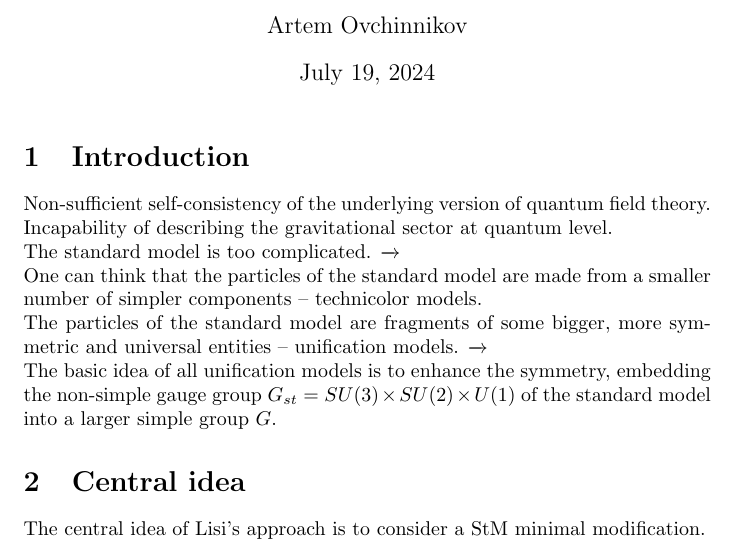
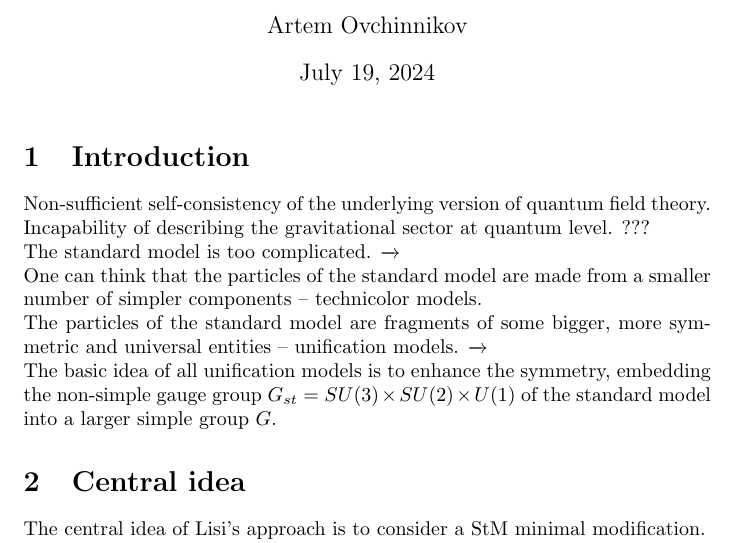
Before and after one commit to artemovchinnikovv/sci-sem, a LaTeX document (sci_sem_week_1_short.tex): part of page 1 of 4, cut so that both start at the same text. Compiled offline with pdfLaTeX.

Commit message:
Update sci_sem_week_1_short.tex

```diff
--- a/sci_sem_week_1_short.tex
+++ b/sci_sem_week_1_short.tex
@@ -21,7 +21,7 @@
 
 \section{Introduction}
 Non-sufficient self-consistency of the underlying version of quantum field theory. \\
-Incapability of describing the gravitational sector at quantum level. \\
+Incapability of describing the gravitational sector at quantum level. ??? \\
 The standard model is too complicated. $\xrightarrow{}$ \\
 One can think that the particles of the standard model are made from a smaller number of simpler components – technicolor models. \\
 The particles of the standard model are fragments of some bigger, more symmetric and universal entities – unification models. $\xrightarrow{}$ \\
```
